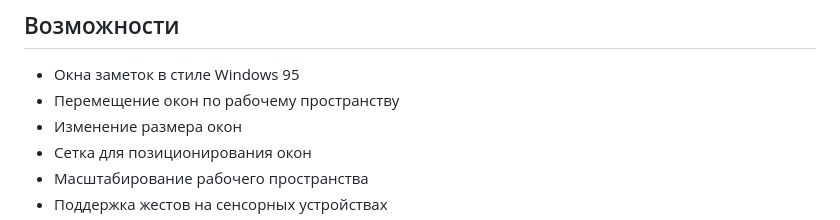
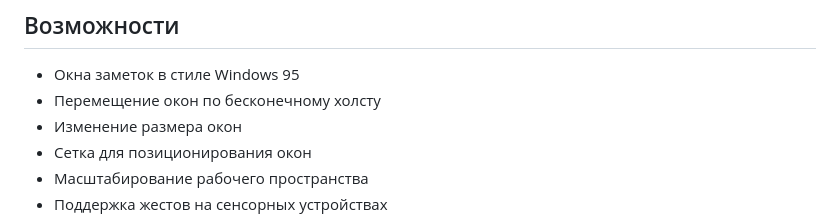
Before and after one commit to FoxyGamer335/Windows95-Style-Notes, a Markdown page: README.md, the part around the change. GitHub-like rendering.

Commit message:
Обновлен README

```diff
--- a/README.md
+++ b/README.md
@@ -7,7 +7,7 @@
 ## Возможности
 
 * Окна заметок в стиле Windows 95
-* Перемещение окон по рабочему пространству
+* Перемещение окон по бесконечному холсту
 * Изменение размера окон
 * Сетка для позиционирования окон
 * Масштабирование рабочего пространства
```
